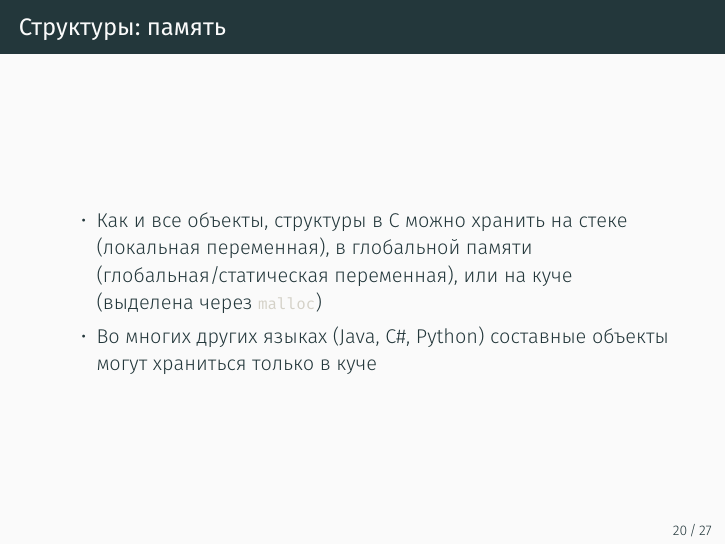
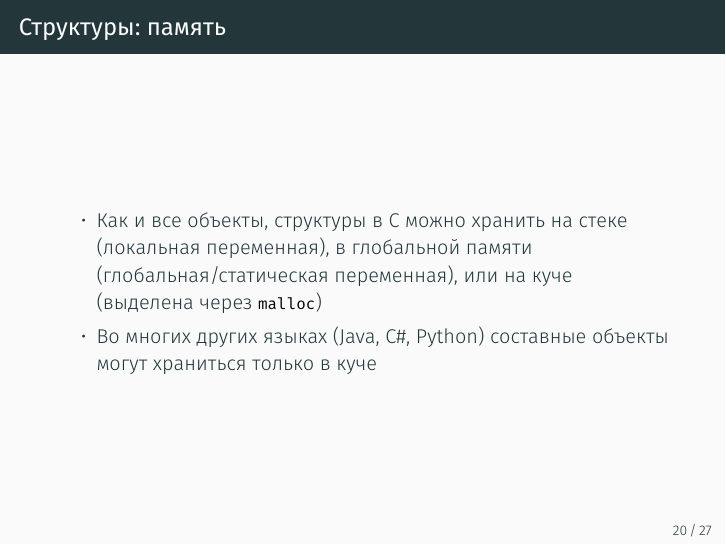
Before and after one commit to lisyarus/cpp-course-slides, LaTeX slides (source/lecture04/source.tex): page 42 of 58. The pictures show the PDF file pdf/lecture04.pdf that the author committed with the source.

Commit message:
Lecture04 tweaks

```diff
--- a/source/lecture04/source.tex
+++ b/source/lecture04/source.tex
@@ -387,7 +387,6 @@ printf("%i", a.data[0]); // выведет 42
 
 \begin{frame}[fragile]
 \frametitle{Структуры: память}
-\usemintedstyle{lightbulb}
 \begin{itemize}
 \item Как и все объекты, структуры в C можно хранить на стеке (локальная переменная), в глобальной памяти (глобальная/статическая переменная), или на куче (выделена через \mintinline{cpp}|malloc|)
 \pause
```
Also changed, not shown: pdf/lecture04.pdf.
